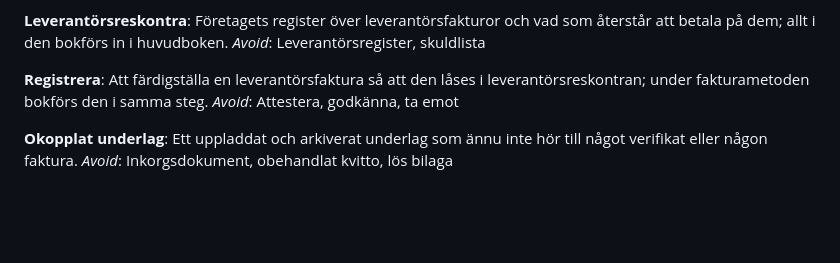
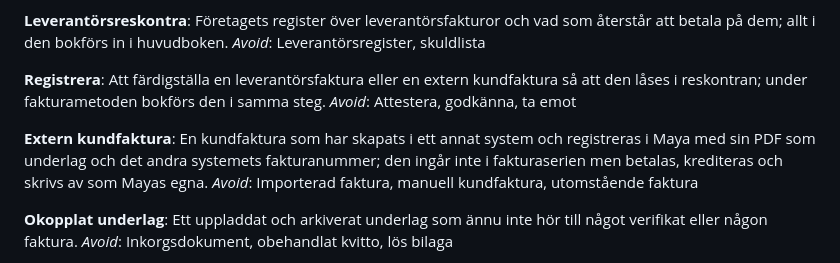
Before and after one commit to hartwigcarlsson/maya, a Markdown page: GLOSSARY.md, the part around the change. Drawn GitHub-style; blank space fills up the shorter version.

Commit message:
docs: define extern kundfaktura in the glossary
BFL: ej berörd

Co-Authored-By: Claude Opus 5.5 <noreply@anthropic.com>

```diff
--- a/GLOSSARY.md
+++ b/GLOSSARY.md
@@ -184,8 +184,12 @@ Företagets register över leverantörsfakturor och vad som återstår att betal
 _Avoid_: Leverantörsregister, skuldlista
 
 **Registrera**:
-Att färdigställa en leverantörsfaktura så att den låses i leverantörsreskontran; under fakturametoden bokförs den i samma steg.
+Att färdigställa en leverantörsfaktura eller en extern kundfaktura så att den låses i reskontran; under fakturametoden bokförs den i samma steg.
 _Avoid_: Attestera, godkänna, ta emot
+
+**Extern kundfaktura**:
+En kundfaktura som har skapats i ett annat system och registreras i Maya med sin PDF som underlag och det andra systemets fakturanummer; den ingår inte i fakturaserien men betalas, krediteras och skrivs av som Mayas egna.
+_Avoid_: Importerad faktura, manuell kundfaktura, utomstående faktura
 
 **Okopplat underlag**:
 Ett uppladdat och arkiverat underlag som ännu inte hör till något verifikat eller någon faktura.
```
